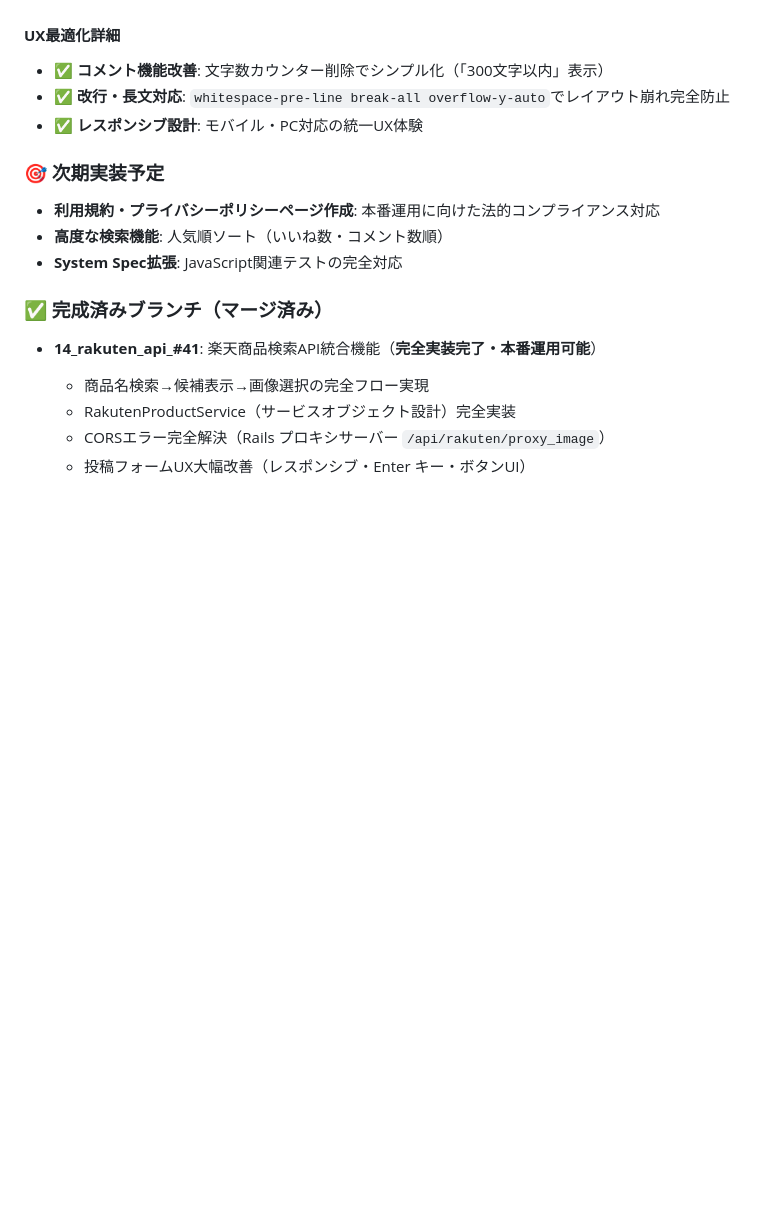
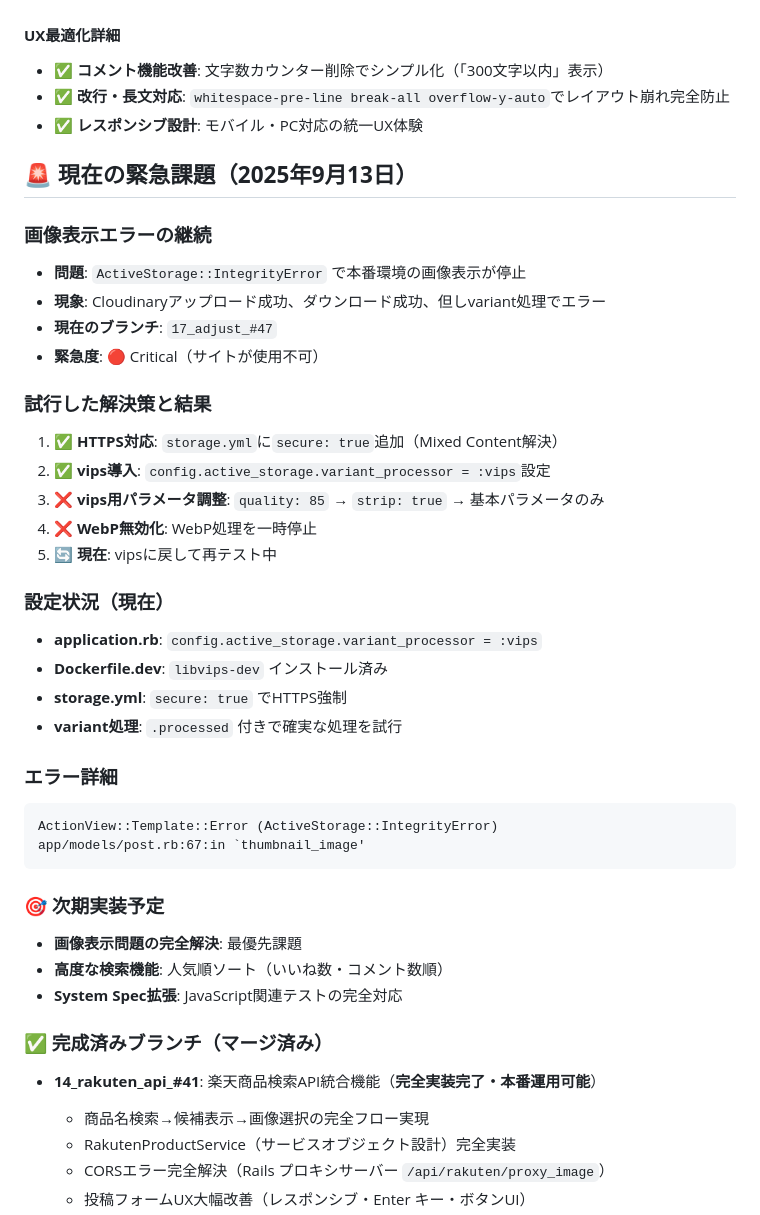
Before and after one commit to koza-ken/gohan-otomo, a Markdown page: CLAUDE.md, the part around the change. Drawn GitHub-style; blank space fills up the shorter version.

````diff
--- a/CLAUDE.md
+++ b/CLAUDE.md
@@ -240,8 +240,35 @@ docker compose exec web rails generate rspec:install
 - ✅ **改行・長文対応**: `whitespace-pre-line break-all overflow-y-auto`でレイアウト崩れ完全防止
 - ✅ **レスポンシブ設計**: モバイル・PC対応の統一UX体験
 
+## 🚨 **現在の緊急課題（2025年9月13日）**
+
+### **画像表示エラーの継続**
+- **問題**: `ActiveStorage::IntegrityError` で本番環境の画像表示が停止
+- **現象**: Cloudinaryアップロード成功、ダウンロード成功、但しvariant処理でエラー
+- **現在のブランチ**: `17_adjust_#47`
+- **緊急度**: 🔴 Critical（サイトが使用不可）
+
+### **試行した解決策と結果**
+1. ✅ **HTTPS対応**: `storage.yml`に`secure: true`追加（Mixed Content解決）
+2. ✅ **vips導入**: `config.active_storage.variant_processor = :vips`設定
+3. ❌ **vips用パラメータ調整**: `quality: 85` → `strip: true` → 基本パラメータのみ
+4. ❌ **WebP無効化**: WebP処理を一時停止
+5. 🔄 **現在**: vipsに戻して再テスト中
+
+### **設定状況（現在）**
+- **application.rb**: `config.active_storage.variant_processor = :vips`
+- **Dockerfile.dev**: `libvips-dev` インストール済み
+- **storage.yml**: `secure: true` でHTTPS強制
+- **variant処理**: `.processed` 付きで確実な処理を試行
+
+### **エラー詳細**
+```
+ActionView::Template::Error (ActiveStorage::IntegrityError)
+app/models/post.rb:67:in `thumbnail_image'
+```
+
 ### 🎯 次期実装予定
-- **利用規約・プライバシーポリシーページ作成**: 本番運用に向けた法的コンプライアンス対応
+- **画像表示問題の完全解決**: 最優先課題
 - **高度な検索機能**: 人気順ソート（いいね数・コメント数順）
 - **System Spec拡張**: JavaScript関連テストの完全対応
 
````
Also changed, not shown: docs/17_adjust_handoff.md (added, +147 -0 lines).
